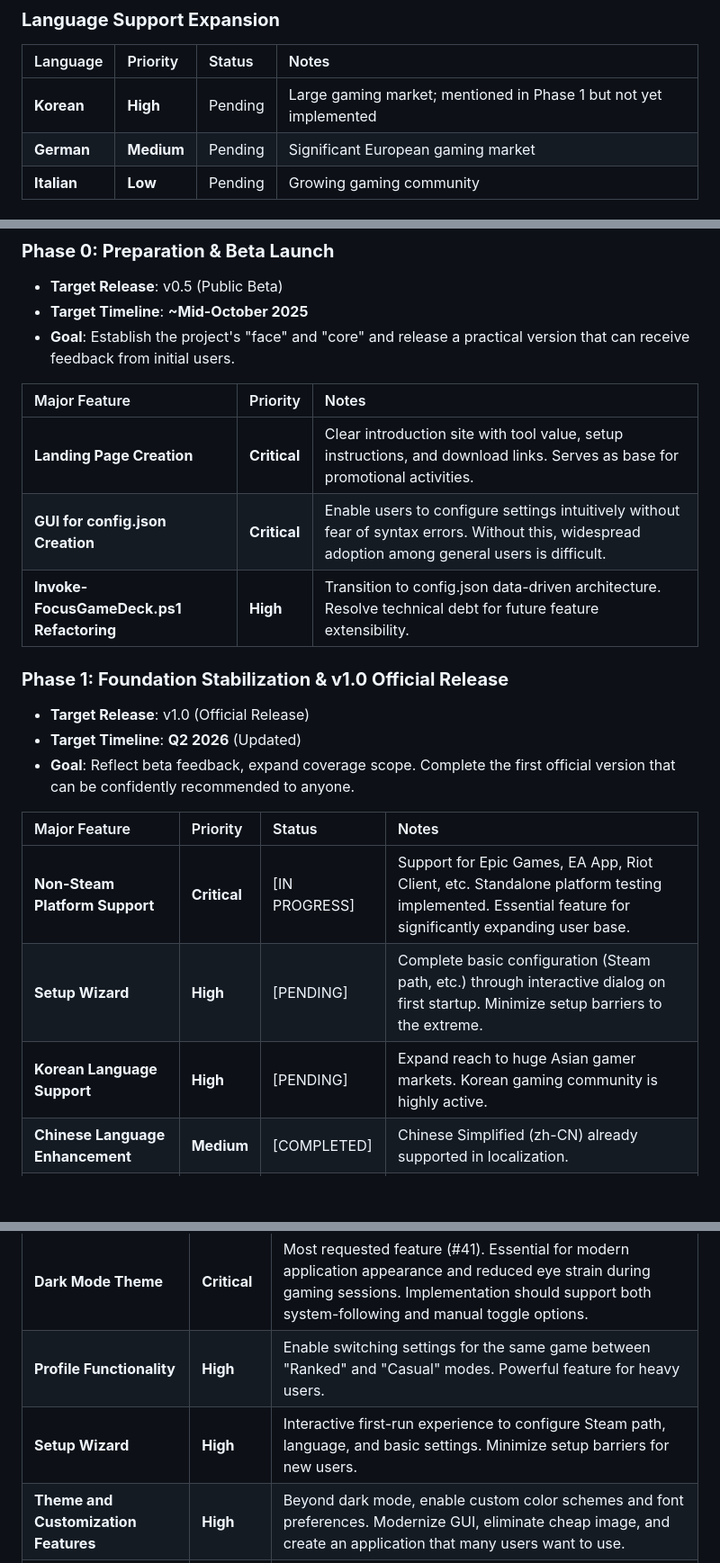
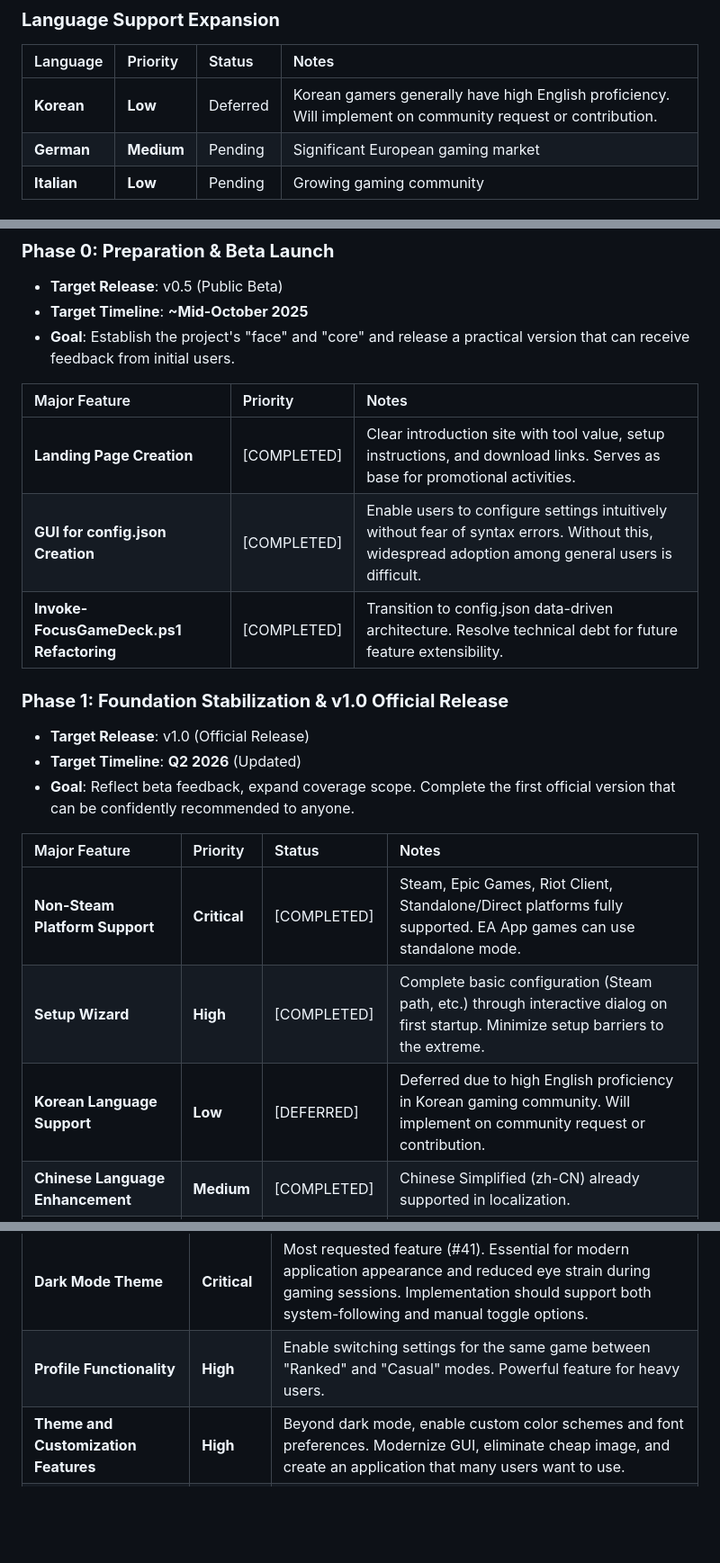
Before and after one commit to beive60/focus-game-deck, a Markdown page: docs/project-info/roadmap.md, 3 parts joined by grey strips. Shown at 90% size. GitHub-like rendering; blank space fills up the shorter version.

Commit message:
docs(roadmap): update Phase 1 status and adjust Korean language priority
- Mark Non-Steam Platform Support as COMPLETED
  - Steam, Epic, Riot, Standalone/Direct platforms fully supported
  - EA App games can use standalone mode
- Mark Setup Wizard as COMPLETED
- Change Korean Language Support priority from High to Low (DEFERRED)
  - Korean gamers have high English proficiency
  - Will implement on community request or contribution
- Remove duplicate Setup Wizard entry from Phase 2
- Update Phase 0 items to show COMPLETED status

```diff
--- a/docs/project-info/roadmap.md
+++ b/docs/project-info/roadmap.md
@@ -23,7 +23,7 @@ Based on comprehensive analysis of user feedback, code quality, and market oppor
 
 | Language | Priority | Status | Notes |
 | :---- | :---- | :---- | :---- |
-| **Korean** | **High** | Pending | Large gaming market; mentioned in Phase 1 but not yet implemented |
+| **Korean** | **Low** | Deferred | Korean gamers generally have high English proficiency. Will implement on community request or contribution. |
 | **German** | **Medium** | Pending | Significant European gaming market |
 | **Italian** | **Low** | Pending | Growing gaming community |
 
@@ -143,9 +143,9 @@ Based on this vision, this roadmap defines the path to evolve Focus Game Deck fr
 
 | Major Feature | Priority | Notes |
 | :---- | :---- | :---- |
-| **Landing Page Creation** | **Critical** | Clear introduction site with tool value, setup instructions, and download links. Serves as base for promotional activities. |
-| **GUI for config.json Creation** | **Critical** | Enable users to configure settings intuitively without fear of syntax errors. Without this, widespread adoption among general users is difficult. |
-| **Invoke-FocusGameDeck.ps1 Refactoring** | **High** | Transition to config.json data-driven architecture. Resolve technical debt for future feature extensibility. |
+| **Landing Page Creation** | [COMPLETED] | Clear introduction site with tool value, setup instructions, and download links. Serves as base for promotional activities. |
+| **GUI for config.json Creation** | [COMPLETED] | Enable users to configure settings intuitively without fear of syntax errors. Without this, widespread adoption among general users is difficult. |
+| **Invoke-FocusGameDeck.ps1 Refactoring** | [COMPLETED] | Transition to config.json data-driven architecture. Resolve technical debt for future feature extensibility. |
 
 ### **Phase 1: Foundation Stabilization & v1.0 Official Release**
 
@@ -155,9 +155,9 @@ Based on this vision, this roadmap defines the path to evolve Focus Game Deck fr
 
 | Major Feature | Priority | Status | Notes |
 | :---- | :---- | :---- | :---- |
-| **Non-Steam Platform Support** | **Critical** | [IN PROGRESS] | Support for Epic Games, EA App, Riot Client, etc. Standalone platform testing implemented. Essential feature for significantly expanding user base. |
-| **Setup Wizard** | **High** | [PENDING] | Complete basic configuration (Steam path, etc.) through interactive dialog on first startup. Minimize setup barriers to the extreme. |
-| **Korean Language Support** | **High** | [PENDING] | Expand reach to huge Asian gamer markets. Korean gaming community is highly active. |
+| **Non-Steam Platform Support** | **Critical** | [COMPLETED] | Steam, Epic Games, Riot Client, Standalone/Direct platforms fully supported. EA App games can use standalone mode. |
+| **Setup Wizard** | **High** | [COMPLETED] | Complete basic configuration (Steam path, etc.) through interactive dialog on first startup. Minimize setup barriers to the extreme. |
+| **Korean Language Support** | **Low** | [DEFERRED] | Deferred due to high English proficiency in Korean gaming community. Will implement on community request or contribution. |
 | **Chinese Language Enhancement** | **Medium** | [COMPLETED] | Chinese Simplified (zh-CN) already supported in localization. |
 | **Demo Video/GIF Creation** | **Medium** | [PENDING] | Visual demonstration of tool value proposition. README currently lacks demo content. |
 | **Documentation Completion** | **Medium** | [IN PROGRESS] | Ensure all user-facing documentation is accurate and comprehensive. |
@@ -172,7 +172,6 @@ Based on this vision, this roadmap defines the path to evolve Focus Game Deck fr
 | :---- | :---- | :---- |
 | **Dark Mode Theme** | **Critical** | Most requested feature (#41). Essential for modern application appearance and reduced eye strain during gaming sessions. Implementation should support both system-following and manual toggle options. |
 | **Profile Functionality** | **High** | Enable switching settings for the same game between "Ranked" and "Casual" modes. Powerful feature for heavy users. |
-| **Setup Wizard** | **High** | Interactive first-run experience to configure Steam path, language, and basic settings. Minimize setup barriers for new users. |
 | **Theme and Customization Features** | **High** | Beyond dark mode, enable custom color schemes and font preferences. Modernize GUI, eliminate cheap image, and create an application that many users want to use. |
 | **StreamDeck Configuration Support Tool** | **Medium** | Enable easy generation and export of configurations for launching each profile directly from StreamDeck through GUI. |
 | **Improved Error Handling** | **Medium** | User-friendly error messages with actionable suggestions. Replace technical jargon with plain language explanations. |
```
